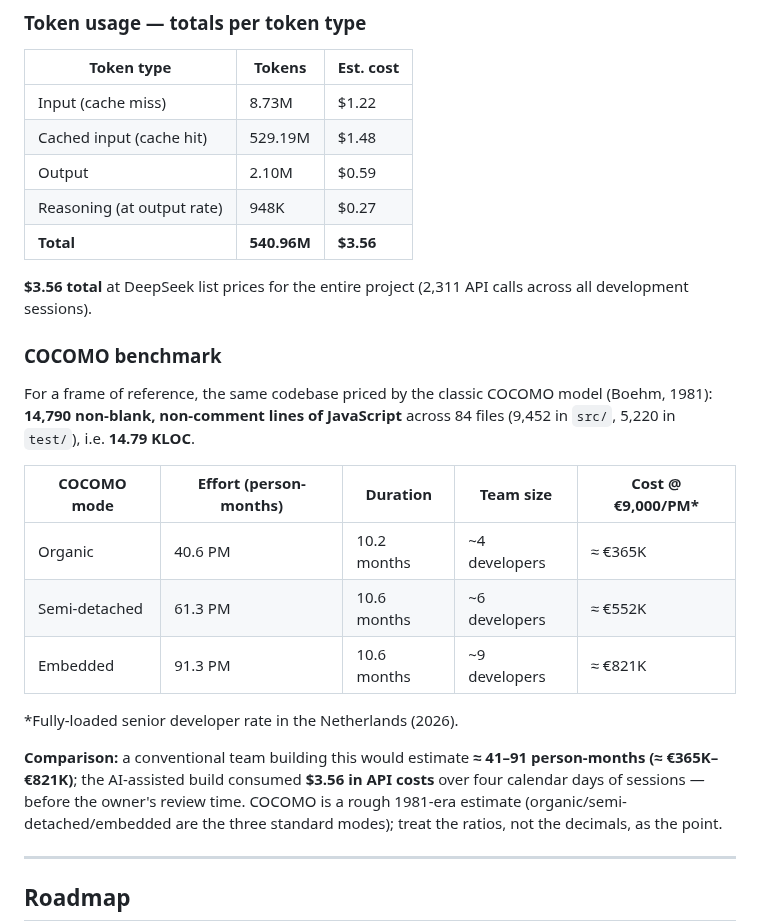
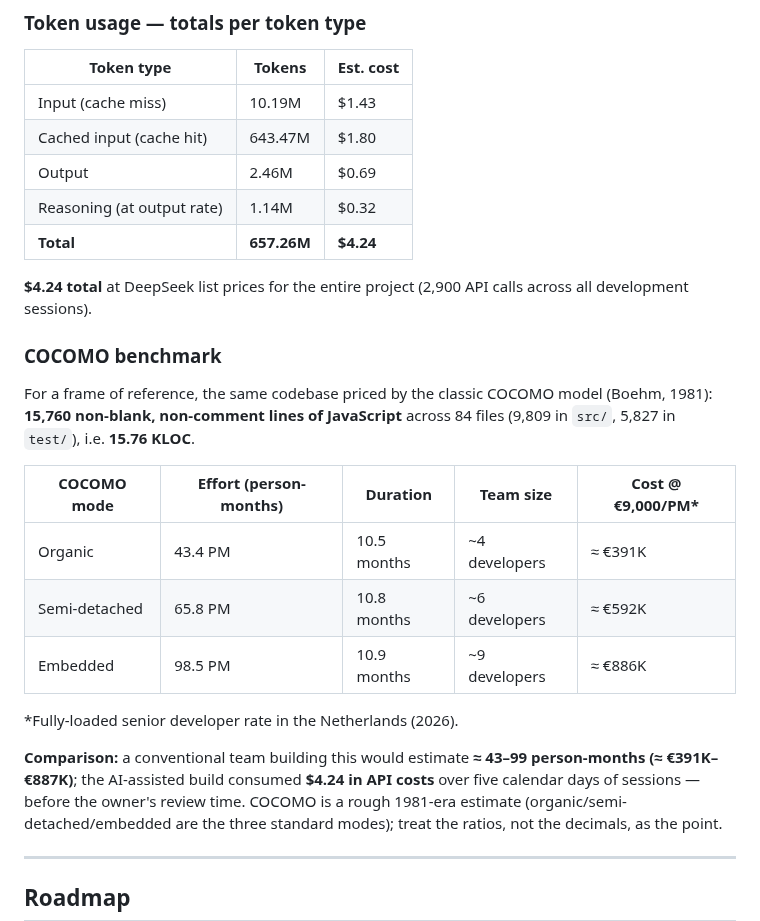
Before and after one commit to erikvankempen/bukio-cli, a Markdown page: README.md, the part around one of its changes. Drawn GitHub-style.

Commit message:
docs: refresh AI cost section — token snapshot 2026-08-08 ($4.24, 2,900 calls) + COCOMO at 15.76 KLOC
Token usage now covers all dev sessions through Aug 8 incl. the two final
pre-release review passes: 10.19M in / 643.47M cached / 2.46M out / 1.14M
reasoning, est. $4.24 at DeepSeek list prices (2,900 API calls).

COCOMO re-run (scc): 15,760 JS LOC (9,809 src / 5,827 test), organic
43.4 PM / 10.5 mo / ~4 devs / ≈€391K; semi-detached ≈€592K; embedded ≈€886K.
Test badge unchanged at 395 passing.

```diff
--- a/README.md
+++ b/README.md
@@ -977,32 +977,32 @@ agent's session telemetry (snapshot 2026-08-07).
 
 | Token type | Tokens | Est. cost |
 |---|---|---|
-| Input (cache miss) | 8.73M | $1.22 |
-| Cached input (cache hit) | 529.19M | $1.48 |
-| Output | 2.10M | $0.59 |
-| Reasoning (at output rate) | 948K | $0.27 |
-| **Total** | **540.96M** | **$3.56** |
+| Input (cache miss) | 10.19M | $1.43 |
+| Cached input (cache hit) | 643.47M | $1.80 |
+| Output | 2.46M | $0.69 |
+| Reasoning (at output rate) | 1.14M | $0.32 |
+| **Total** | **657.26M** | **$4.24** |
 
-**$3.56 total** at DeepSeek list prices for the entire project (2,311 API
+**$4.24 total** at DeepSeek list prices for the entire project (2,900 API
 calls across all development sessions).
 
 ### COCOMO benchmark
 
 For a frame of reference, the same codebase priced by the classic COCOMO
-model (Boehm, 1981): **14,790 non-blank, non-comment lines of JavaScript**
-across 84 files (9,452 in `src/`, 5,220 in `test/`), i.e. **14.79 KLOC**.
+model (Boehm, 1981): **15,760 non-blank, non-comment lines of JavaScript**
+across 84 files (9,809 in `src/`, 5,827 in `test/`), i.e. **15.76 KLOC**.
 
 | COCOMO mode | Effort (person-months) | Duration | Team size | Cost @ €9,000/PM\* |
 |---|---|---|---|---|
-| Organic | 40.6 PM | 10.2 months | ~4 developers | ≈ €365K |
-| Semi-detached | 61.3 PM | 10.6 months | ~6 developers | ≈ €552K |
-| Embedded | 91.3 PM | 10.6 months | ~9 developers | ≈ €821K |
+| Organic | 43.4 PM | 10.5 months | ~4 developers | ≈ €391K |
+| Semi-detached | 65.8 PM | 10.8 months | ~6 developers | ≈ €592K |
+| Embedded | 98.5 PM | 10.9 months | ~9 developers | ≈ €886K |
 
 \*Fully-loaded senior developer rate in the Netherlands (2026).
 
-**Comparison:** a conventional team building this would estimate **≈ 41–91
-person-months (≈ €365K–€821K)**; the AI-assisted build consumed **$3.56 in API
-costs** over four calendar days of sessions — before the owner's review time.
+**Comparison:** a conventional team building this would estimate **≈ 43–99
+person-months (≈ €391K–€887K)**; the AI-assisted build consumed **$4.24 in API
+costs** over five calendar days of sessions — before the owner's review time.
 COCOMO is a rough 1981-era estimate (organic/semi-detached/embedded are the
 three standard modes); treat the ratios, not the decimals, as the point.
 
```
Also changed, not shown: other parts of README.md (+1 -1 lines).
